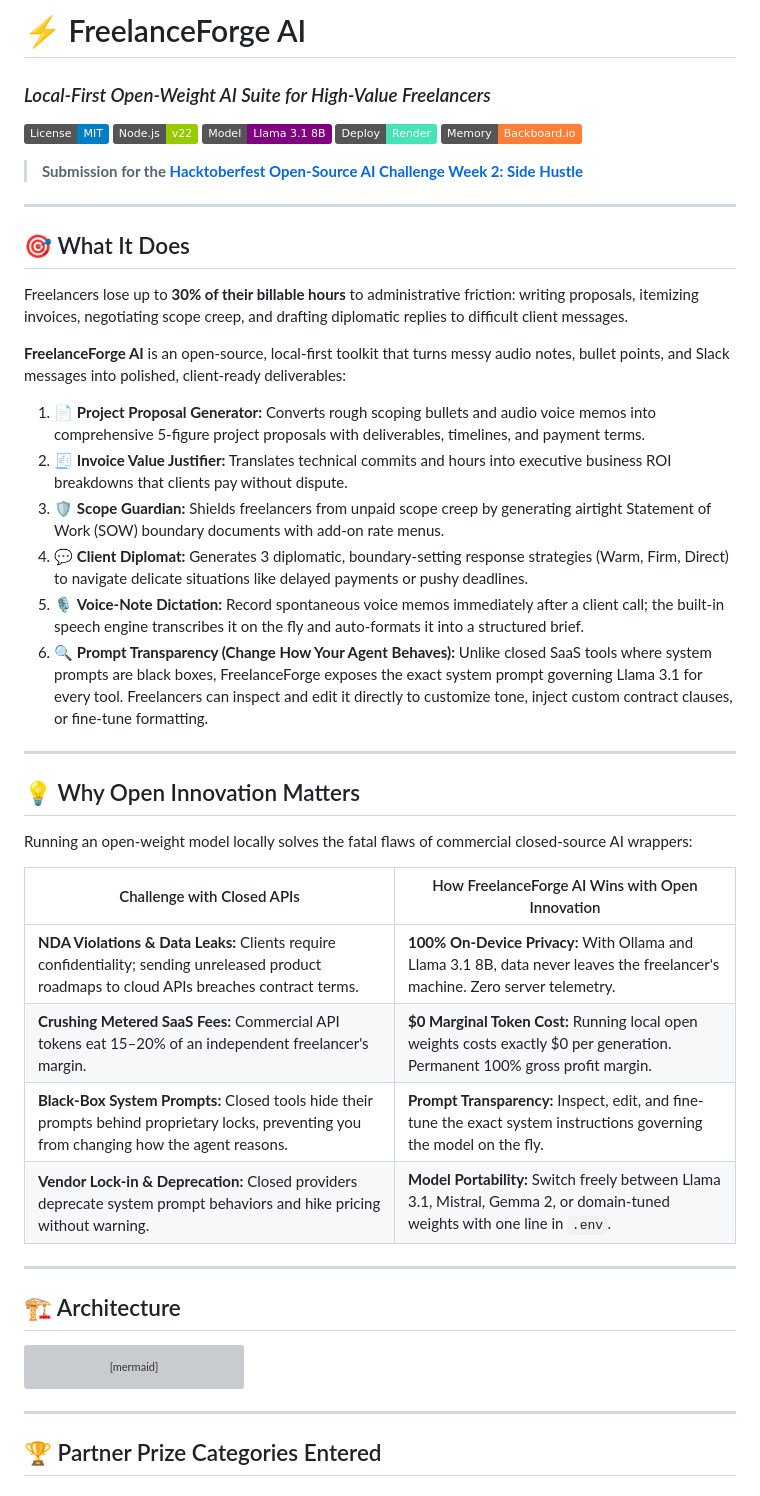
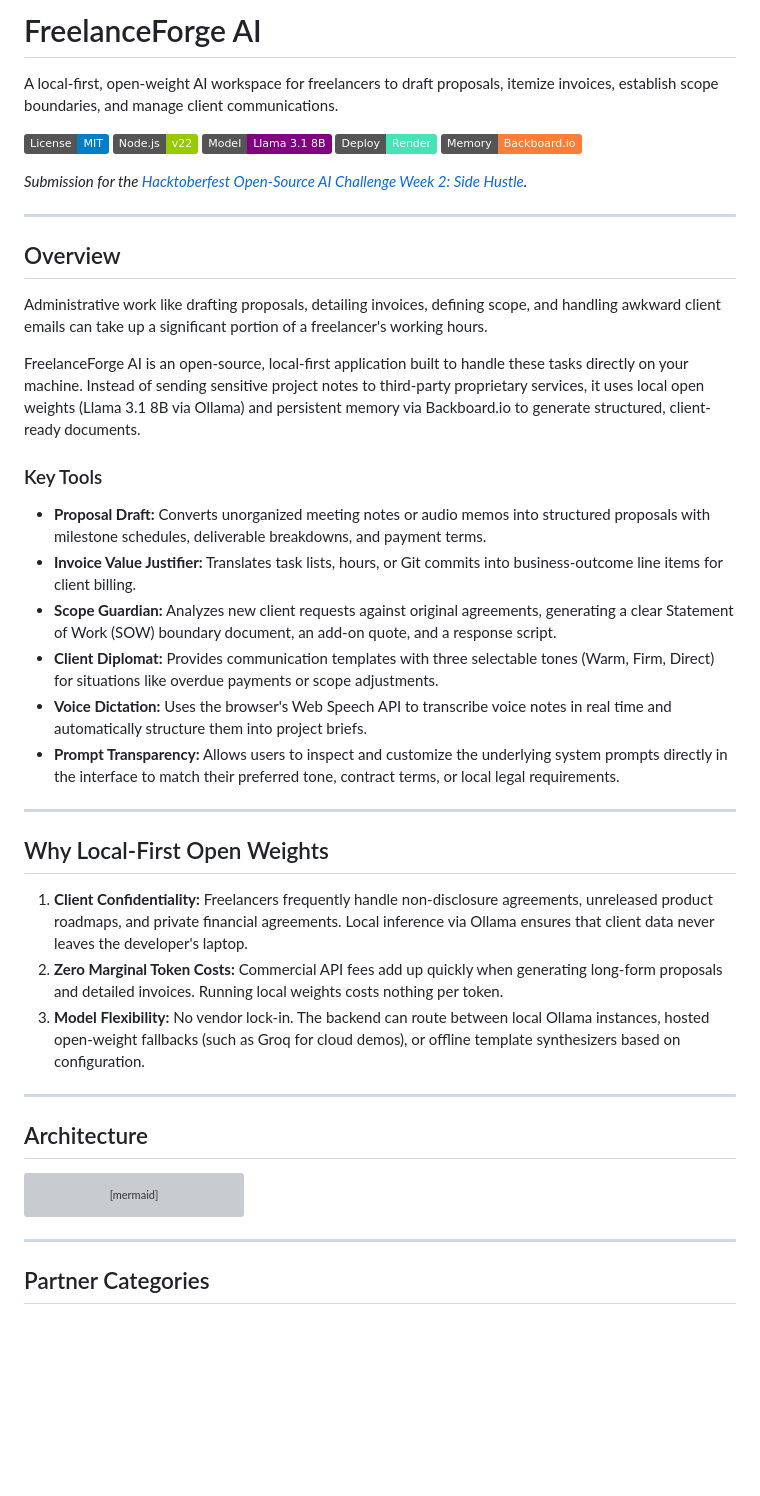
Before and after one commit to pythonperfec/freelanceforge-ai, a Markdown page: README.md, the part around one of its changes. Drawn GitHub-style; badges without logos; blank space fills up the shorter version; grey boxes are pictures that could not be loaded.

````diff
--- a/README.md
+++ b/README.md
@@ -1,5 +1,6 @@
-# ⚡ FreelanceForge AI
-### *Local-First Open-Weight AI Suite for High-Value Freelancers*
+# FreelanceForge AI
+
+A local-first, open-weight AI workspace for freelancers to draft proposals, itemize invoices, establish scope boundaries, and manage client communications.
 
 [![License: MIT](https://img.shields.io/badge/License-MIT-blue.svg)](LICENSE)
 [![Built with Node.js](https://img.shields.io/badge/Node.js-v22-green.svg)](https://nodejs.org/)
@@ -7,39 +8,36 @@
 [![Deploy on Render](https://img.shields.io/badge/Deploy-Render-46E3B7.svg)](render.yaml)
 [![Memory: Backboard.io](https://img.shields.io/badge/Memory-Backboard.io-orange.svg)](https://backboard.io)
 
-> **Submission for the [Hacktoberfest Open-Source AI Challenge Week 2: Side Hustle](https://dev.to/challenges/hacktoberfest-week2-2026-10-12)**
+*Submission for the [Hacktoberfest Open-Source AI Challenge Week 2: Side Hustle](https://dev.to/challenges/hacktoberfest-week2-2026-10-12).*
 
 ---
 
-## 🎯 What It Does
+## Overview
 
-Freelancers lose up to **30% of their billable hours** to administrative friction: writing proposals, itemizing invoices, negotiating scope creep, and drafting diplomatic replies to difficult client messages.
+Administrative work like drafting proposals, detailing invoices, defining scope, and handling awkward client emails can take up a significant portion of a freelancer's working hours.
 
-**FreelanceForge AI** is an open-source, local-first toolkit that turns messy audio notes, bullet points, and Slack messages into polished, client-ready deliverables:
+FreelanceForge AI is an open-source, local-first application built to handle these tasks directly on your machine. Instead of sending sensitive project notes to third-party proprietary services, it uses local open weights (Llama 3.1 8B via Ollama) and persistent memory via Backboard.io to generate structured, client-ready documents.
 
-1. 📄 **Project Proposal Generator:** Converts rough scoping bullets and audio voice memos into comprehensive 5-figure project proposals with deliverables, timelines, and payment terms.
-2. 🧾 **Invoice Value Justifier:** Translates technical commits and hours into executive business ROI breakdowns that clients pay without dispute.
-3. 🛡️ **Scope Guardian:** Shields freelancers from unpaid scope creep by generating airtight Statement of Work (SOW) boundary documents with add-on rate menus.
-4. 💬 **Client Diplomat:** Generates 3 diplomatic, boundary-setting response strategies (Warm, Firm, Direct) to navigate delicate situations like delayed payments or pushy deadlines.
-5. 🎙️ **Voice-Note Dictation:** Record spontaneous voice memos immediately after a client call; the built-in speech engine transcribes it on the fly and auto-formats it into a structured brief.
-6. 🔍 **Prompt Transparency (Change How Your Agent Behaves):** Unlike closed SaaS tools where system prompts are black boxes, FreelanceForge exposes the exact system prompt governing Llama 3.1 for every tool. Freelancers can inspect and edit it directly to customize tone, inject custom contract clauses, or fine-tune formatting.
+### Key Tools
+
+- **Proposal Draft:** Converts unorganized meeting notes or audio memos into structured proposals with milestone schedules, deliverable breakdowns, and payment terms.
+- **Invoice Value Justifier:** Translates task lists, hours, or Git commits into business-outcome line items for client billing.
+- **Scope Guardian:** Analyzes new client requests against original agreements, generating a clear Statement of Work (SOW) boundary document, an add-on quote, and a response script.
+- **Client Diplomat:** Provides communication templates with three selectable tones (Warm, Firm, Direct) for situations like overdue payments or scope adjustments.
+- **Voice Dictation:** Uses the browser's Web Speech API to transcribe voice notes in real time and automatically structure them into project briefs.
+- **Prompt Transparency:** Allows users to inspect and customize the underlying system prompts directly in the interface to match their preferred tone, contract terms, or local legal requirements.
 
 ---
 
-## 💡 Why Open Innovation Matters
+## Why Local-First Open Weights
 
-Running an open-weight model locally solves the fatal flaws of commercial closed-source AI wrappers:
-
-| Challenge with Closed APIs | How FreelanceForge AI Wins with Open Innovation |
-|---|---|
-| **NDA Violations & Data Leaks:** Clients require confidentiality; sending unreleased product roadmaps to cloud APIs breaches contract terms. | **100% On-Device Privacy:** With Ollama and Llama 3.1 8B, data never leaves the freelancer's machine. Zero server telemetry. |
-| **Crushing Metered SaaS Fees:** Commercial API tokens eat 15–20% of an independent freelancer's margin. | **$0 Marginal Token Cost:** Running local open weights costs exactly $0 per generation. Permanent 100% gross profit margin. |
-| **Black-Box System Prompts:** Closed tools hide their prompts behind proprietary locks, preventing you from changing how the agent reasons. | **Prompt Transparency:** Inspect, edit, and fine-tune the exact system instructions governing the model on the fly. |
-| **Vendor Lock-in & Deprecation:** Closed providers deprecate system prompt behaviors and hike pricing without warning. | **Model Portability:** Switch freely between Llama 3.1, Mistral, Gemma 2, or domain-tuned weights with one line in `.env`. |
+1. **Client Confidentiality:** Freelancers frequently handle non-disclosure agreements, unreleased product roadmaps, and private financial agreements. Local inference via Ollama ensures that client data never leaves the developer's laptop.
+2. **Zero Marginal Token Costs:** Commercial API fees add up quickly when generating long-form proposals and detailed invoices. Running local weights costs nothing per token.
+3. **Model Flexibility:** No vendor lock-in. The backend can route between local Ollama instances, hosted open-weight fallbacks (such as Groq for cloud demos), or offline template synthesizers based on configuration.
 
 ---
 
-## 🏗️ Architecture
+## Architecture
 
 ```mermaid
 graph TD
@@ -63,5 +61,5 @@ graph TD
 
 ---
 
-## 🏆 Partner Prize Categories Entered
+## Partner Categories
 
````
Also changed, not shown: other parts of README.md (+43 -41 lines).
